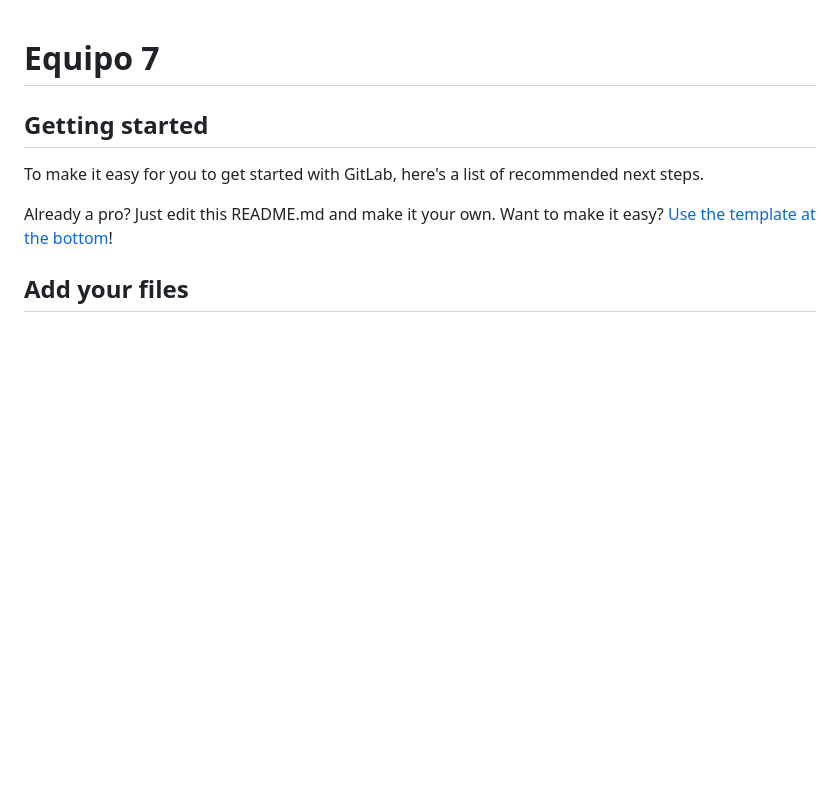
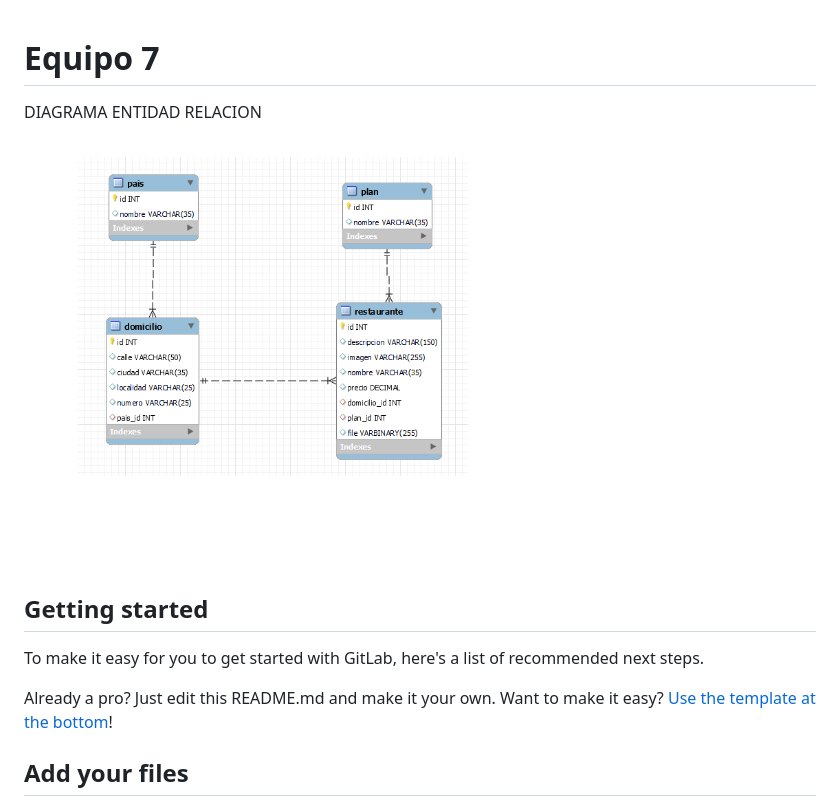
Before and after one commit to JuanNicolas14/proyectoFinalCTD, a Markdown page: README.md, the part around the change. Drawn GitHub-style; blank space fills up the shorter version.

```diff
--- a/README.md
+++ b/README.md
@@ -1,6 +1,7 @@
 # Equipo 7
 
-
+DIAGRAMA ENTIDAD RELACION
+![diagrama-er](diagrama-ER.png)
 
 ## Getting started
 
```
